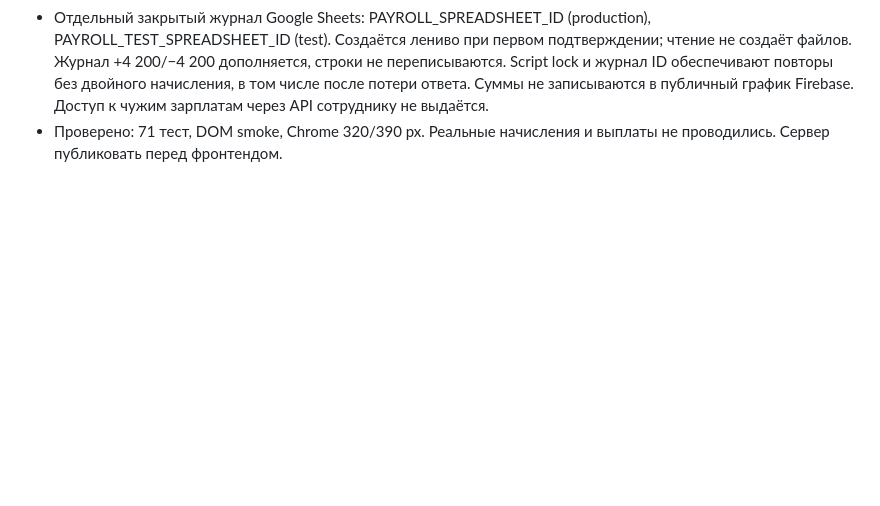
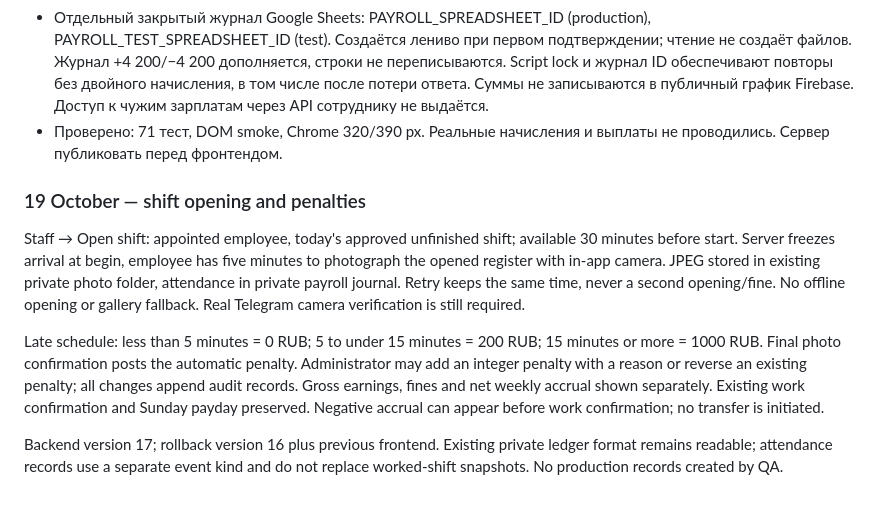
Before and after one commit to foxkiss1997-hash/solncekofe-app-v2, a Markdown page: docs/RELEASE-2026-10-18.md, the part around the change. Rendered like a GitHub page; blank space fills up the shorter version.

Commit message:
Document attendance time, camera restrictions and penalty audit

```diff
--- a/docs/RELEASE-2026-10-18.md
+++ b/docs/RELEASE-2026-10-18.md
@@ -91,3 +91,11 @@
 - Новые API: listPayroll, confirmWorkedShift, reverseWorkedShift. Ставка и получатель берутся на сервере; в начислении сохраняется снимок смены. Пока начисление активно, изменения исходной смены запрещены.
 - Отдельный закрытый журнал Google Sheets: PAYROLL_SPREADSHEET_ID (production), PAYROLL_TEST_SPREADSHEET_ID (test). Создаётся лениво при первом подтверждении; чтение не создаёт файлов. Журнал +4 200/−4 200 дополняется, строки не переписываются. Script lock и журнал ID обеспечивают повторы без двойного начисления, в том числе после потери ответа. Суммы не записываются в публичный график Firebase. Доступ к чужим зарплатам через API сотруднику не выдаётся.
 - Проверено: 71 тест, DOM smoke, Chrome 320/390 px. Реальные начисления и выплаты не проводились. Сервер публиковать перед фронтендом.
+
+### 19 October — shift opening and penalties
+
+Staff → Open shift: appointed employee, today's approved unfinished shift; available 30 minutes before start. Server freezes arrival at begin, employee has five minutes to photograph the opened register with in-app camera. JPEG stored in existing private photo folder, attendance in private payroll journal. Retry keeps the same time, never a second opening/fine. No offline opening or gallery fallback. Real Telegram camera verification is still required.
+
+Late schedule: less than 5 minutes = 0 RUB; 5 to under 15 minutes = 200 RUB; 15 minutes or more = 1000 RUB. Final photo confirmation posts the automatic penalty. Administrator may add an integer penalty with a reason or reverse an existing penalty; all changes append audit records. Gross earnings, fines and net weekly accrual shown separately. Existing work confirmation and Sunday payday preserved. Negative accrual can appear before work confirmation; no transfer is initiated.
+
+Backend version 17; rollback version 16 plus previous frontend. Existing private ledger format remains readable; attendance records use a separate event kind and do not replace worked-shift snapshots. No production records created by QA.
```
